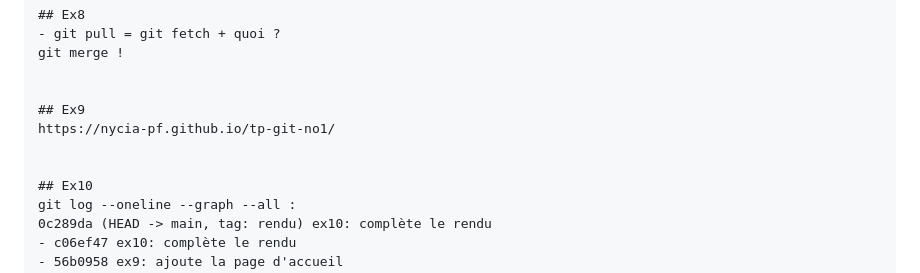
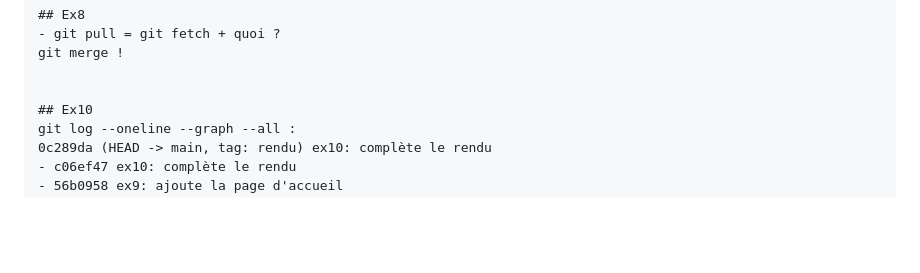
Before and after one commit to Nycia-pf/tp-git-no1, a Markdown page: RENDU.md, the part around the change. GitHub-like rendering; blank space fills up the shorter version.

```diff
--- a/RENDU.md
+++ b/RENDU.md
@@ -48,10 +48,6 @@ Pour pas perdre de trace sans perdre la face devant nos contributeurs / notre pu
 git merge !
 
 
-## Ex9
-https://nycia-pf.github.io/tp-git-no1/
-
-
 ## Ex10
 git log --oneline --graph --all :
 0c289da (HEAD -> main, tag: rendu) ex10: complète le rendu
```
